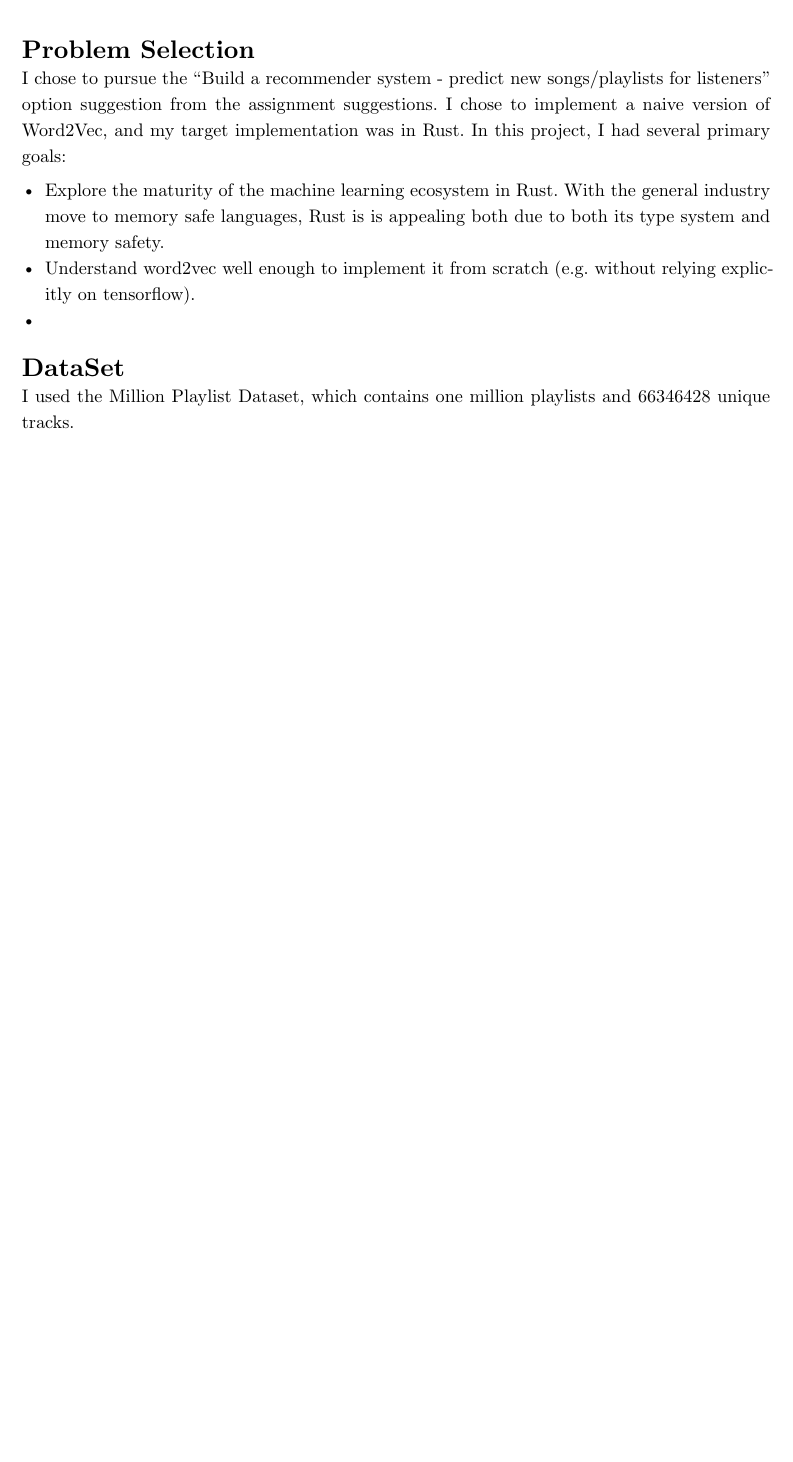
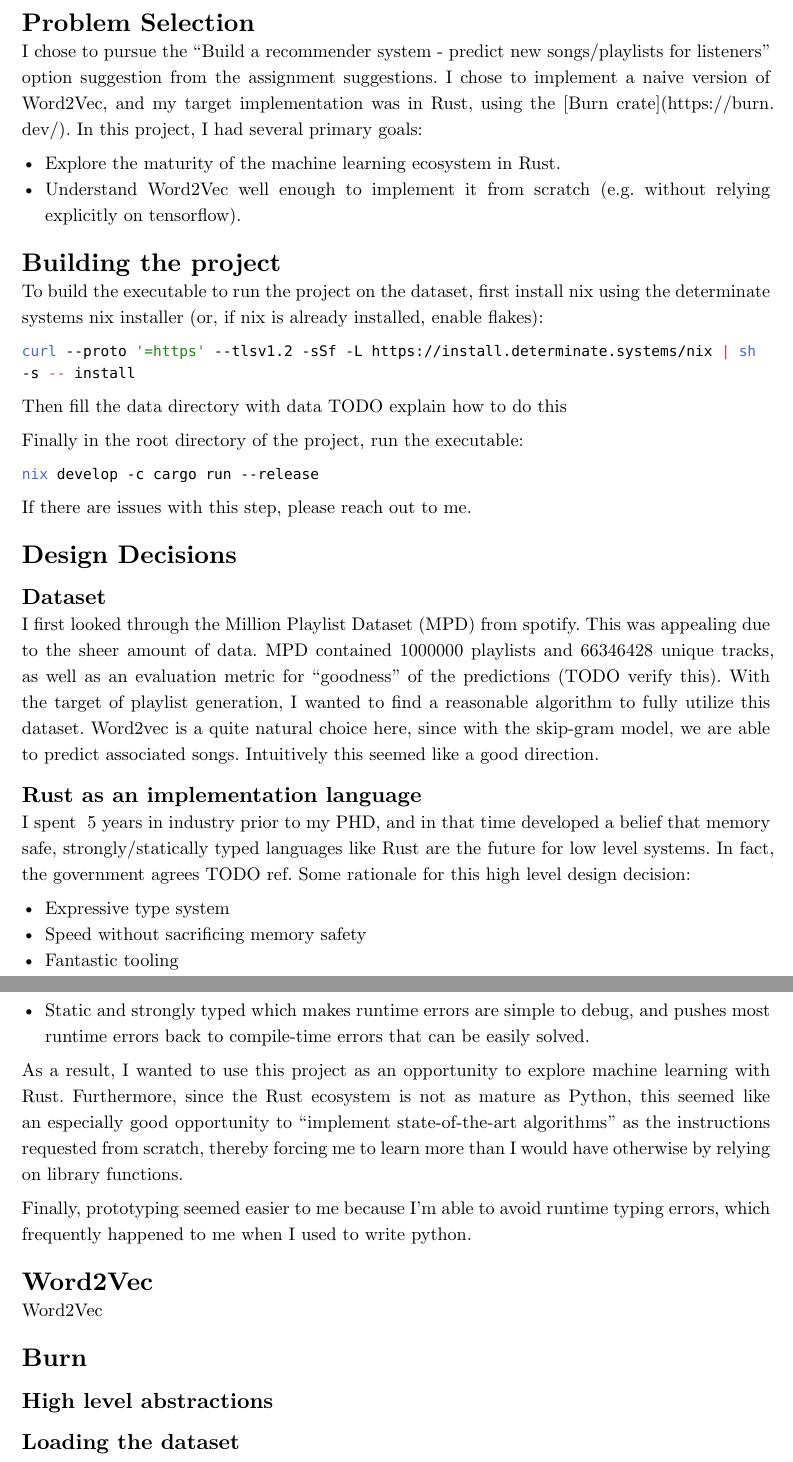
Before and after one commit to DieracDelta/ML_coding_assngment, a Typst document (writeup/main.typ): part of the page before the commit and two parts of pages 1 and 2 of 2 after it, the two joined at a grey line, cut so that both start at the same text, the shorter picture padded with empty space. Compiled offline with Typst 0.15.

Commit message:
feat: more stuff

````diff
--- a/writeup/main.typ
+++ b/writeup/main.typ
@@ -11,13 +11,57 @@
 
 = Problem Selection
 
-I chose to pursue the "Build a recommender system - predict new songs/playlists for listeners" option suggestion from the assignment suggestions. I chose to implement a naive version of Word2Vec, and my target implementation was in Rust. In this project, I had several primary goals:
+I chose to pursue the "Build a recommender system - predict new songs/playlists for listeners" option suggestion from the assignment suggestions. I chose to implement a naive version of Word2Vec, and my target implementation was in Rust, using the [Burn crate](https://burn.dev/). In this project, I had several primary goals:
 
-- Explore the maturity of the machine learning ecosystem in Rust. With the general industry move to memory safe languages, Rust is is appealing both due to both its type system and memory safety.
-- Understand word2vec well enough to implement it from scratch (e.g. without relying explicitly on tensorflow).
--
+- Explore the maturity of the machine learning ecosystem in Rust.
+- Understand Word2Vec well enough to implement it from scratch (e.g. without relying explicitly on tensorflow).
 
+= Building the project
 
-= DataSet
+To build the executable to run the project on the dataset, first install nix using the determinate systems nix installer (or, if nix is already installed, enable flakes):
 
-I used the Million Playlist Dataset, which contains one million playlists and 66346428 unique tracks.
+```bash
+curl --proto '=https' --tlsv1.2 -sSf -L https://install.determinate.systems/nix | sh -s -- install
+```
+
+Then fill the data directory with data TODO explain how to do this
+
+Finally in the root directory of the project, run the executable:
+
+```bash
+nix develop -c cargo run --release
+```
+
+If there are issues with this step, please reach out to me.
+
+= Design Decisions
+
+== Dataset
+
+I first looked through the Million Playlist Dataset (MPD) from spotify. This was appealing due to the sheer amount of data. MPD contained 1000000 playlists and 66346428 unique tracks, as well as an evaluation metric for "goodness" of the predictions (TODO verify this). With the target of playlist generation, I wanted to find a reasonable algorithm to fully utilize this dataset. Word2vec is a quite natural choice here, since with the skip-gram model, we are able to predict associated songs. Intuitively this seemed like a good direction.
+
+== Rust as an implementation language
+
+I spent ~5 years in industry prior to my PHD, and in that time developed a belief that memory safe, strongly/statically typed languages like Rust are the future for low level systems. In fact, the government agrees TODO ref. Some rationale for this high level design decision:
+
+- Expressive type system
+- Speed without sacrificing memory safety
+- Fantastic tooling
+- Static and strongly typed which makes runtime errors are simple to debug, and pushes most runtime errors back to compile-time errors that can be easily solved.
+
+As a result, I wanted to use this project as an opportunity to explore machine learning with Rust. Furthermore, since the Rust ecosystem is not as mature as Python, this seemed like an especially good opportunity to "implement state-of-the-art algorithms" as the instructions requested from scratch, thereby forcing me to learn more than I would have otherwise by relying on library functions.
+
+Finally, prototyping seemed easier to me because I'm able to avoid runtime typing errors, which frequently happened to me when I used to write python.
+
+= Word2Vec
+
+Word2Vec
+
+// talk about literature, link blog posts, discuss negative sampling and NCE loss
+//
+
+= Burn
+
+== High level abstractions
+
+== Loading the dataset
````
Also changed, not shown: writeup/main.typ (11 more changed lines), 1 other file.
